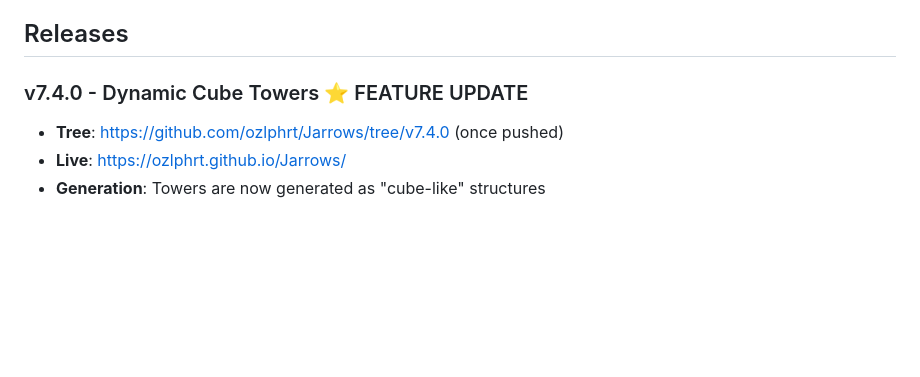
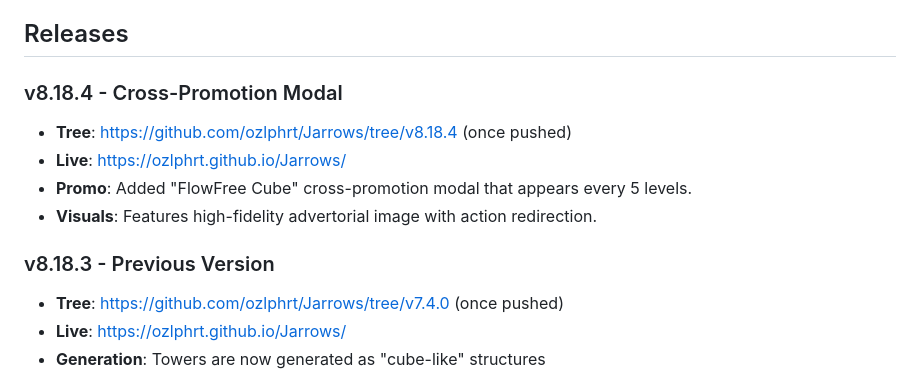
Before and after one commit to ozlphrt/Jarrows, a Markdown page: README.md, the part around the change. Drawn GitHub-style; blank space fills up the shorter version.

Commit message:
Update README for v8.18.4

```diff
--- a/README.md
+++ b/README.md
@@ -64,7 +64,13 @@ npm run build
 
 ## Releases
 
-### v7.4.0 - Dynamic Cube Towers ⭐ FEATURE UPDATE
+### v8.18.4 - Cross-Promotion Modal
+- **Tree**: https://github.com/ozlphrt/Jarrows/tree/v8.18.4 (once pushed)
+- **Live**: https://ozlphrt.github.io/Jarrows/
+- **Promo**: Added "FlowFree Cube" cross-promotion modal that appears every 5 levels.
+- **Visuals**: Features high-fidelity advertorial image with action redirection.
+
+### v8.18.3 - Previous Version
 - **Tree**: https://github.com/ozlphrt/Jarrows/tree/v7.4.0 (once pushed)
 - **Live**: https://ozlphrt.github.io/Jarrows/
 - **Generation**: Towers are now generated as "cube-like" structures
```
